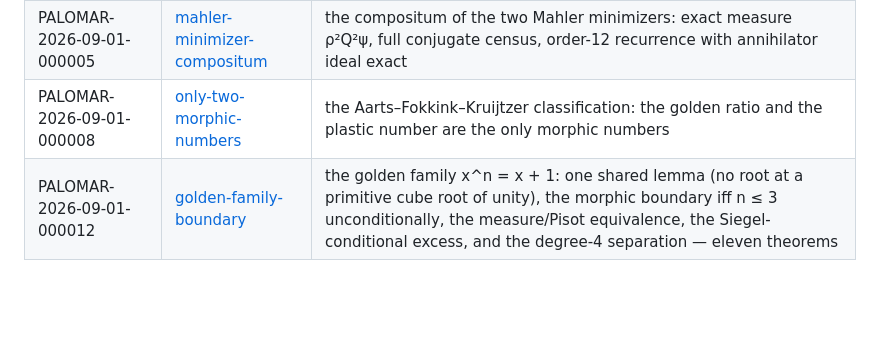
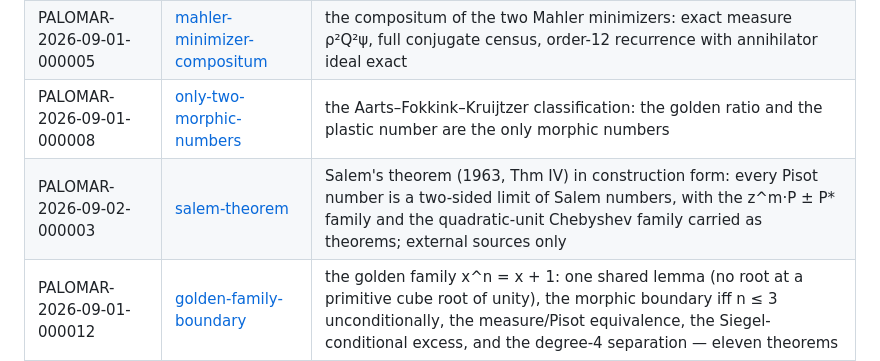
Before and after one commit to stalex444/pdt-lean, a Markdown page: README.md, the part around the change. Drawn GitHub-style; blank space fills up the shorter version.

Commit message:
registry record: salem-theorem = PALOMAR-2026-09-02-000003
Co-Authored-By: Claude Fable 5.1 <noreply@anthropic.com>

```diff
--- a/README.md
+++ b/README.md
@@ -144,4 +144,5 @@ pinned commit):
 | PALOMAR-2026-09-01-000003 | [werner-window](https://github.com/stalex444/werner-window) | both edges of the Werner window exact: separable to p = 1/3, CHSH-violating above p = 1/√2; general bounds at arbitrary dimensions and settings |
 | PALOMAR-2026-09-01-000005 | [mahler-minimizer-compositum](https://github.com/stalex444/mahler-minimizer-compositum) | the compositum of the two Mahler minimizers: exact measure ρ²Q²ψ, full conjugate census, order-12 recurrence with annihilator ideal exact |
 | PALOMAR-2026-09-01-000008 | [only-two-morphic-numbers](https://github.com/stalex444/only-two-morphic-numbers) | the Aarts–Fokkink–Kruijtzer classification: the golden ratio and the plastic number are the only morphic numbers |
+| PALOMAR-2026-09-02-000003 | [salem-theorem](https://github.com/stalex444/salem-theorem) | Salem's theorem (1963, Thm IV) in construction form: every Pisot number is a two-sided limit of Salem numbers, with the z^m·P ± P* family and the quadratic-unit Chebyshev family carried as theorems; external sources only |
 | PALOMAR-2026-09-01-000012 | [golden-family-boundary](https://github.com/stalex444/golden-family-boundary) | the golden family x^n = x + 1: one shared lemma (no root at a primitive cube root of unity), the morphic boundary iff n ≤ 3 unconditionally, the measure/Pisot equivalence, the Siegel-conditional excess, and the degree-4 separation — eleven theorems |
```
